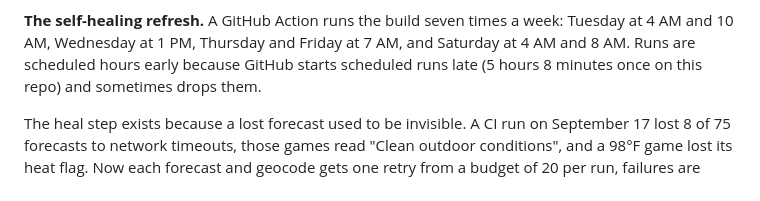
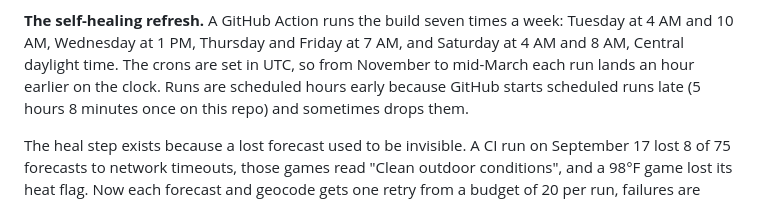
Before and after one commit to ChristianVerdin/cfb-gameday-board, a Markdown page: docs/CASE_STUDY.md, the part around the change. GitHub-like rendering.

Commit message:
Case study: the refresh times are CDT; in CST each run lands an hour earlier
Co-Authored-By: Claude Opus 5.5 <noreply@anthropic.com>

```diff
--- a/docs/CASE_STUDY.md
+++ b/docs/CASE_STUDY.md
@@ -36,7 +36,8 @@ the 2025 postseason through the real build on October 20 found every postseason
 Championship Week, Bowl season, each playoff round and the National Championship.
 
 **The self-healing refresh.** A GitHub Action runs the build seven times a week: Tuesday at 4 AM and 10 AM,
-Wednesday at 1 PM, Thursday and Friday at 7 AM, and Saturday at 4 AM and 8 AM. Runs are scheduled hours early
+Wednesday at 1 PM, Thursday and Friday at 7 AM, and Saturday at 4 AM and 8 AM, Central daylight time. The crons
+are set in UTC, so from November to mid-March each run lands an hour earlier on the clock. Runs are scheduled hours early
 because GitHub starts scheduled runs late (5 hours 8 minutes once on this repo) and sometimes drops them.
 
 The heal step exists because a lost forecast used to be invisible. A CI run on September 17 lost 8 of 75
```
